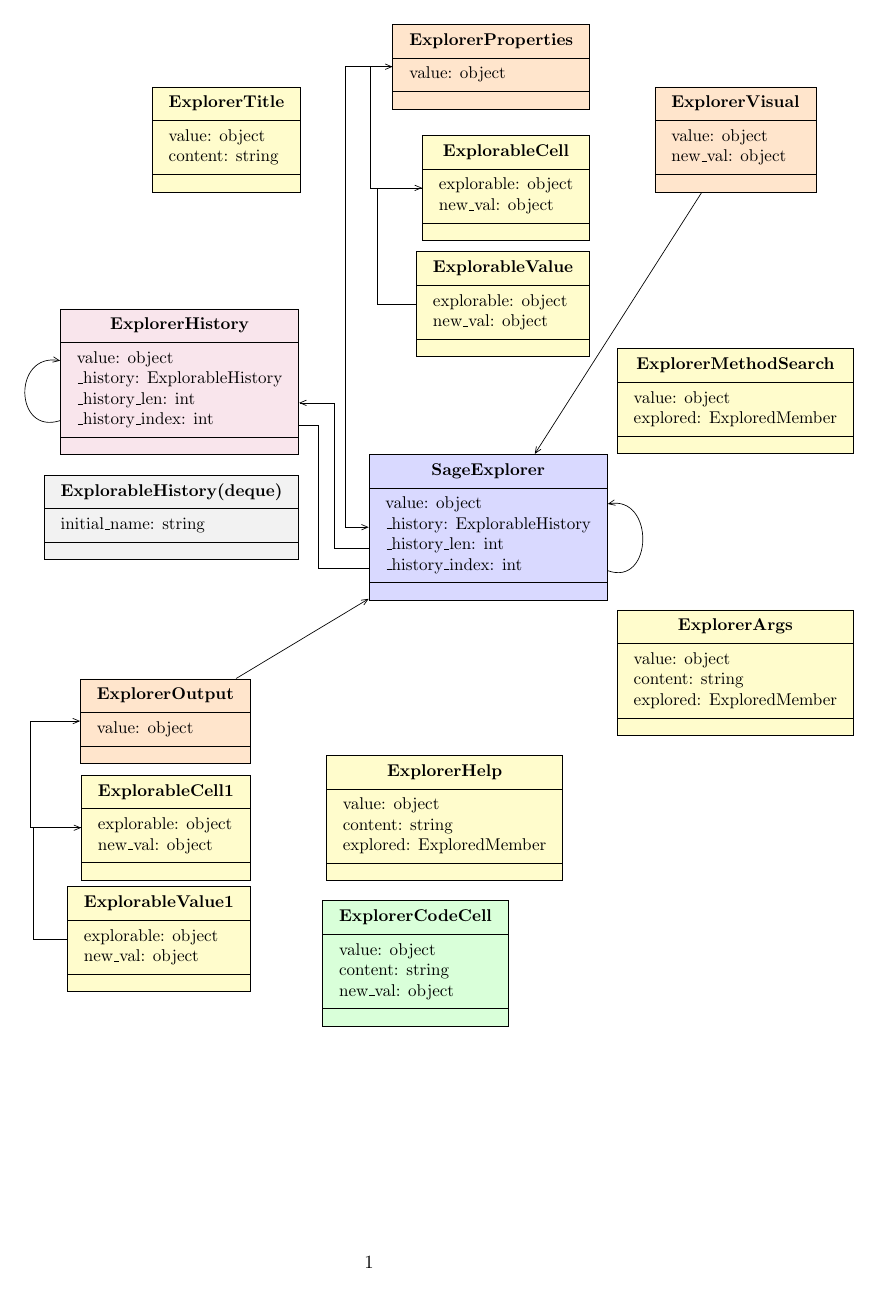
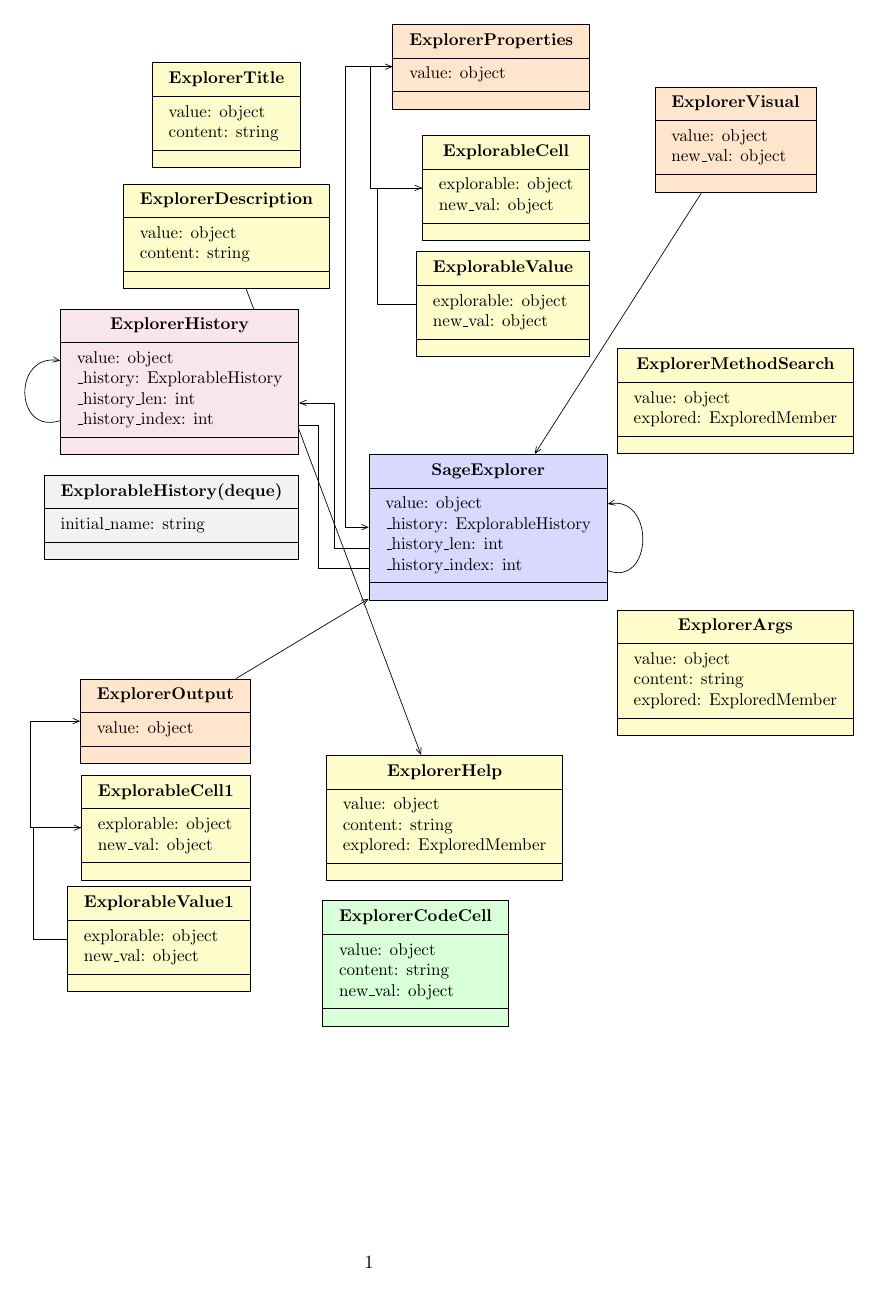
Before and after one commit to sagemath/sage-explorer, a LaTeX document (docs/diagram/sage-explorer-interactivity.tex): the whole page. Compiled offline with pdfLaTeX.

Commit message:
A '?' button that displays object help in help box.

```diff
--- a/docs/diagram/sage-explorer-interactivity.tex
+++ b/docs/diagram/sage-explorer-interactivity.tex
@@ -11,10 +11,15 @@
 %\begin{center}
 \begin{tikzpicture}
 
-\umlclass[x=-1.5,y=0]{ExplorerTitle}{
+\umlclass[x=-1.5,y=0.5]{ExplorerTitle}{
   value: object \\
   content: string
 }{}
+\umlclass[x=-1.5,y=-2]{ExplorerDescription}{
+  value: object \\
+  content: string
+}{}
+
 
 \umlclass[x=0,y=-5,fill=purple!10,anchor=east]{ExplorerHistory}{
   value: object \\
@@ -93,11 +97,12 @@
 %mult 1=1 , pos 1=1.9 , a r g2=y , mult 2=∗ ,
 %pos 2=0.2 ] {ExplorerMethodSearch}{ExplorerArgs}
 %\umluniassoc{ExplorerMethodSearch}{ExplorerArgs}
+\umluniassoc{ExplorerDescription}{ExplorerHelp}%clic
 %\umluniassoc{ExplorerMethodSearch}{ExplorerHelp}
-\umluniassoc[geometry=-|-,arm1=-2.6cm,arm2=0.1cm,weight=0.1]{ExplorableValue}{ExplorableCell}
+\umluniassoc[geometry=-|-,arm1=-2.6cm,arm2=0.1cm,weight=0.1]{ExplorableValue}{ExplorableCell}%clic
 \umluniassoc[geometry=-|-,arm1=-2.8cm,arm2=0.1cm,weight=0.3]{ExplorableCell}{ExplorerProperties}
 \umluniassoc[geometry=-|-,arm1=-3cm,arm2=0.1cm,weight=0.6]{ExplorerProperties}{SageExplorer}
-\umluniassoc[geometry=-|-,arm1=-2.6cm,arm2=0.1cm,weight=0.1]{ExplorableValue1}{ExplorableCell1}
+\umluniassoc[geometry=-|-,arm1=-2.6cm,arm2=0.1cm,weight=0.1]{ExplorableValue1}{ExplorableCell1}%clic
 \umluniassoc[geometry=-|-,arm1=-2.8cm,arm2=0.1cm,weight=0.3]{ExplorableCell1}{ExplorerOutput}
 \umlassoc[geometry=-|-,arm1=0.4cm,anchor1=-20,anchor2=199]{ExplorerHistory}{SageExplorer}
 \umluniassoc[geometry=-|-,anchor1=190,anchor2=-10]{SageExplorer}{ExplorerHistory}
```
Also changed, not shown: docs/diagram/sage-explorer-interactivity.tex (1 more changed lines), 1 other file.
